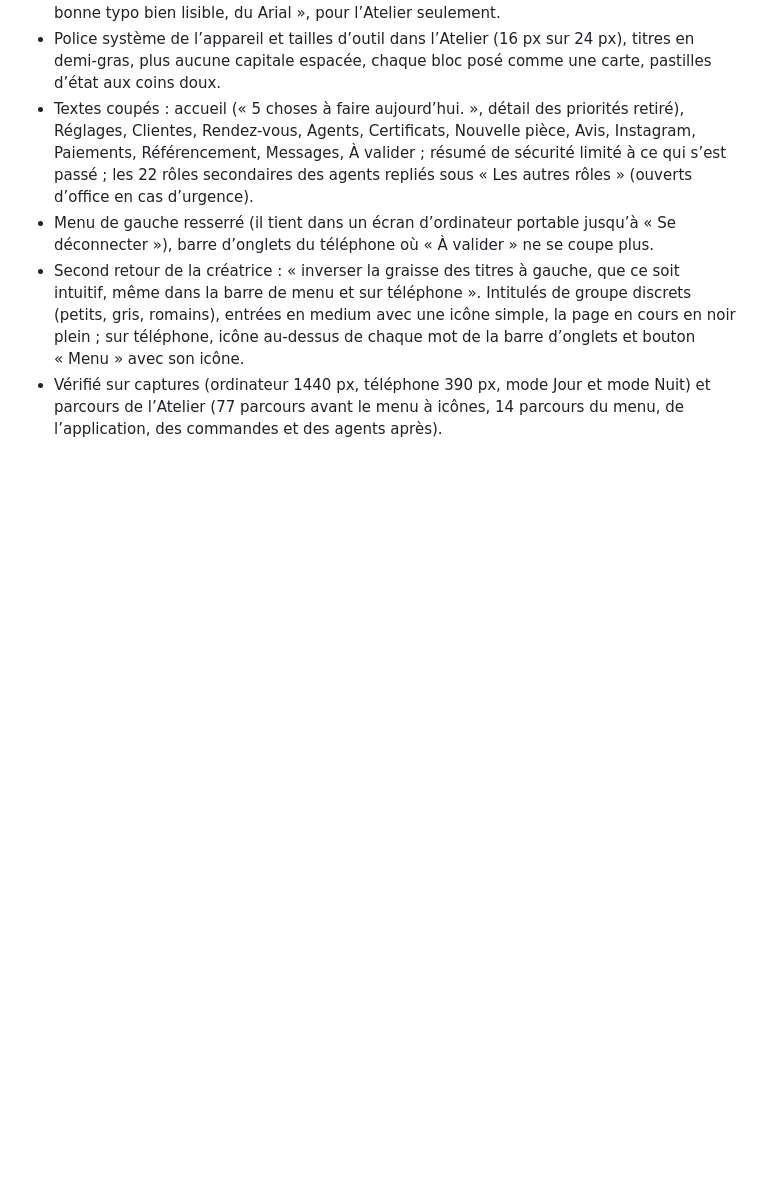
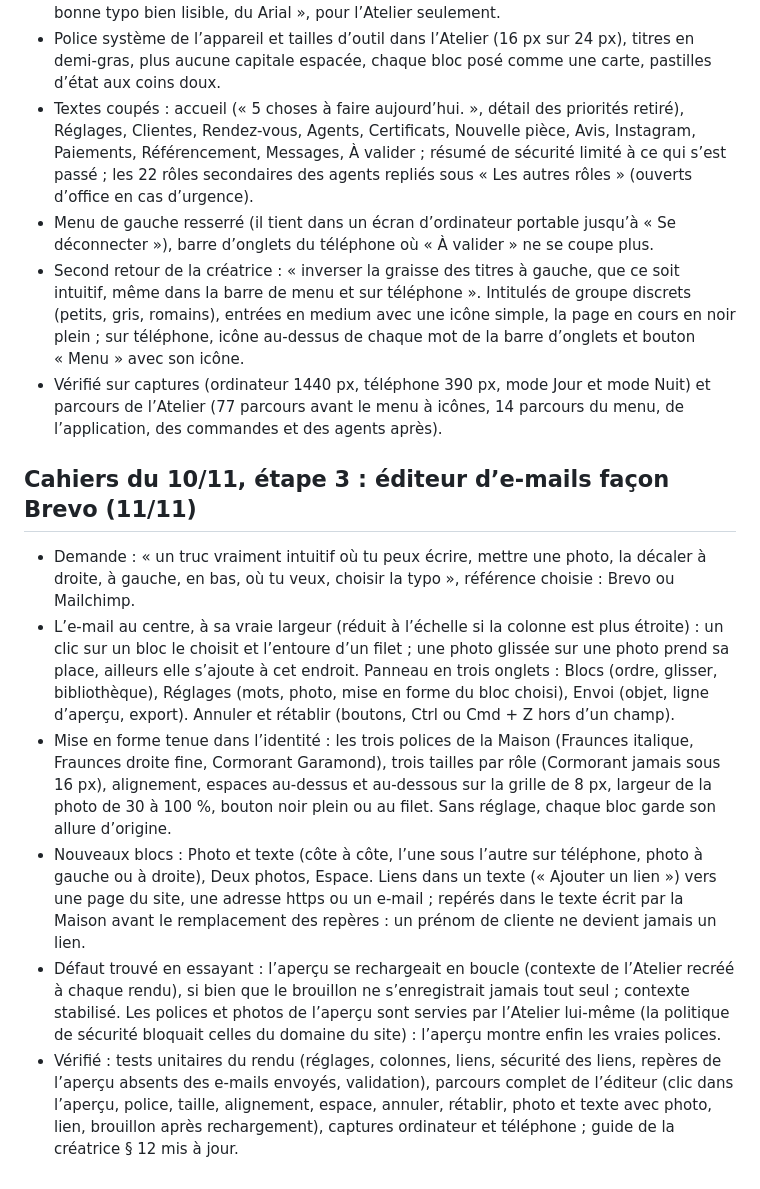
Before and after one commit to Jaurysmgrt/awrea-paris, a Markdown page: JOURNAL.md, the part around the change. Drawn GitHub-style; blank space fills up the shorter version.

```diff
--- a/JOURNAL.md
+++ b/JOURNAL.md
@@ -1057,3 +1057,31 @@ couverts par des tests (`tests/unit/rapprochement.test.ts`, règles du rapproche
 - Vérifié sur captures (ordinateur 1440 px, téléphone 390 px, mode Jour et mode Nuit) et parcours de
   l’Atelier (77 parcours avant le menu à icônes, 14 parcours du menu, de l’application, des commandes et
   des agents après).
+
+
+## Cahiers du 10/11, étape 3 : éditeur d’e-mails façon Brevo (11/11)
+
+- Demande : « un truc vraiment intuitif où tu peux écrire, mettre une photo, la décaler à droite, à
+  gauche, en bas, où tu veux, choisir la typo », référence choisie : Brevo ou Mailchimp.
+- L’e-mail au centre, à sa vraie largeur (réduit à l’échelle si la colonne est plus étroite) : un
+  clic sur un bloc le choisit et l’entoure d’un filet ; une photo glissée sur une photo prend sa
+  place, ailleurs elle s’ajoute à cet endroit. Panneau en trois onglets : Blocs (ordre, glisser,
+  bibliothèque), Réglages (mots, photo, mise en forme du bloc choisi), Envoi (objet, ligne
+  d’aperçu, export). Annuler et rétablir (boutons, Ctrl ou Cmd + Z hors d’un champ).
+- Mise en forme tenue dans l’identité : les trois polices de la Maison (Fraunces italique,
+  Fraunces droite fine, Cormorant Garamond), trois tailles par rôle (Cormorant jamais sous 16 px),
+  alignement, espaces au-dessus et au-dessous sur la grille de 8 px, largeur de la photo de 30 à
+  100 %, bouton noir plein ou au filet. Sans réglage, chaque bloc garde son allure d’origine.
+- Nouveaux blocs : Photo et texte (côte à côte, l’une sous l’autre sur téléphone, photo à gauche
+  ou à droite), Deux photos, Espace. Liens dans un texte (« Ajouter un lien ») vers une page du site,
+  une adresse https ou un e-mail ; repérés dans le texte écrit par la Maison avant le remplacement
+  des repères : un prénom de cliente ne devient jamais un lien.
+- Défaut trouvé en essayant : l’aperçu se rechargeait en boucle (contexte de l’Atelier recréé à
+  chaque rendu), si bien que le brouillon ne s’enregistrait jamais tout seul ; contexte stabilisé.
+  Les polices et photos de l’aperçu sont servies par l’Atelier lui-même (la politique de sécurité
+  bloquait celles du domaine du site) : l’aperçu montre enfin les vraies polices.
+- Vérifié : tests unitaires du rendu (réglages, colonnes, liens, sécurité des liens, repères de
+  l’aperçu absents des e-mails envoyés, validation), parcours complet de l’éditeur (clic dans
+  l’aperçu, police, taille, alignement, espace, annuler, rétablir, photo et texte avec photo, lien,
+  brouillon après rechargement), captures ordinateur et téléphone ; guide de la créatrice § 12 mis à
+  jour.
```
Also changed, not shown: GUIDE-CREATRICE.md (+28 -11 lines), docs/guide/12-e-mails.png, 7 other files.
